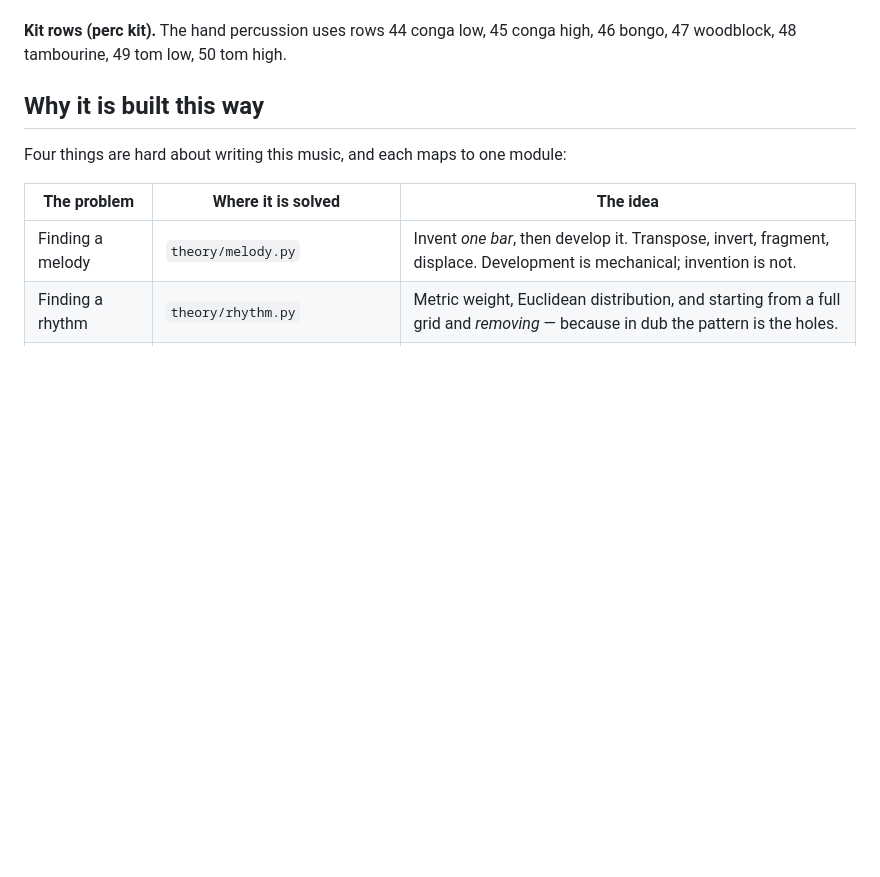
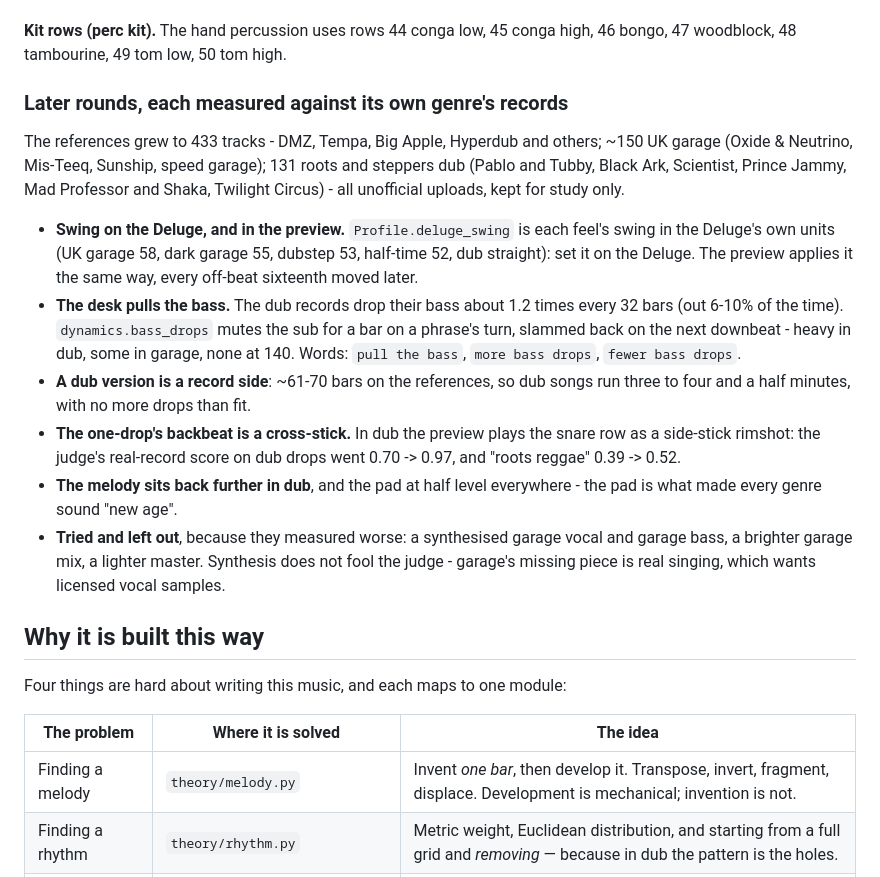
Before and after one commit to edholland/riddim, a Markdown page: README.md, the part around the change. Rendered like a GitHub page; blank space fills up the shorter version.

Commit message:
README: the later rounds - swing, bass drops, dub lengths, cross-stick, what was left out
Co-Authored-By: Claude Opus 5.5 <noreply@anthropic.com>
Claude-Session: https://claude.ai/code/session_01XfjJyPLHGBF1HnPWEDpCu3

```diff
--- a/README.md
+++ b/README.md
@@ -189,6 +189,35 @@ of the non-140 profiles and the melodic parts.
 
 **Kit rows (perc kit).** The hand percussion uses rows 44 conga low, 45
 conga high, 46 bongo, 47 woodblock, 48 tambourine, 49 tom low, 50 tom high.
+
+### Later rounds, each measured against its own genre's records
+
+The references grew to 433 tracks - DMZ, Tempa, Big Apple, Hyperdub and
+others; ~150 UK garage (Oxide & Neutrino, Mis-Teeq, Sunship, speed garage);
+131 roots and steppers dub (Pablo and Tubby, Black Ark, Scientist, Prince
+Jammy, Mad Professor and Shaka, Twilight Circus) - all unofficial uploads,
+kept for study only.
+
+- **Swing on the Deluge, and in the preview.** `Profile.deluge_swing` is
+  each feel's swing in the Deluge's own units (UK garage 58, dark garage 55,
+  dubstep 53, half-time 52, dub straight): set it on the Deluge. The
+  preview applies it the same way, every off-beat sixteenth moved later.
+- **The desk pulls the bass.** The dub records drop their bass about 1.2
+  times every 32 bars (out 6-10% of the time). `dynamics.bass_drops` mutes
+  the sub for a bar on a phrase's turn, slammed back on the next downbeat -
+  heavy in dub, some in garage, none at 140. Words: `pull the bass`,
+  `more bass drops`, `fewer bass drops`.
+- **A dub version is a record side**: ~61-70 bars on the references, so dub
+  songs run three to four and a half minutes, with no more drops than fit.
+- **The one-drop's backbeat is a cross-stick.** In dub the preview plays
+  the snare row as a side-stick rimshot: the judge's real-record score on
+  dub drops went 0.70 -> 0.97, and "roots reggae" 0.39 -> 0.52.
+- **The melody sits back further in dub**, and the pad at half level
+  everywhere - the pad is what made every genre sound "new age".
+- **Tried and left out**, because they measured worse: a synthesised
+  garage vocal and garage bass, a brighter garage mix, a lighter master.
+  Synthesis does not fool the judge - garage's missing piece is real
+  singing, which wants licensed vocal samples.
 
 ## Why it is built this way
 
```
